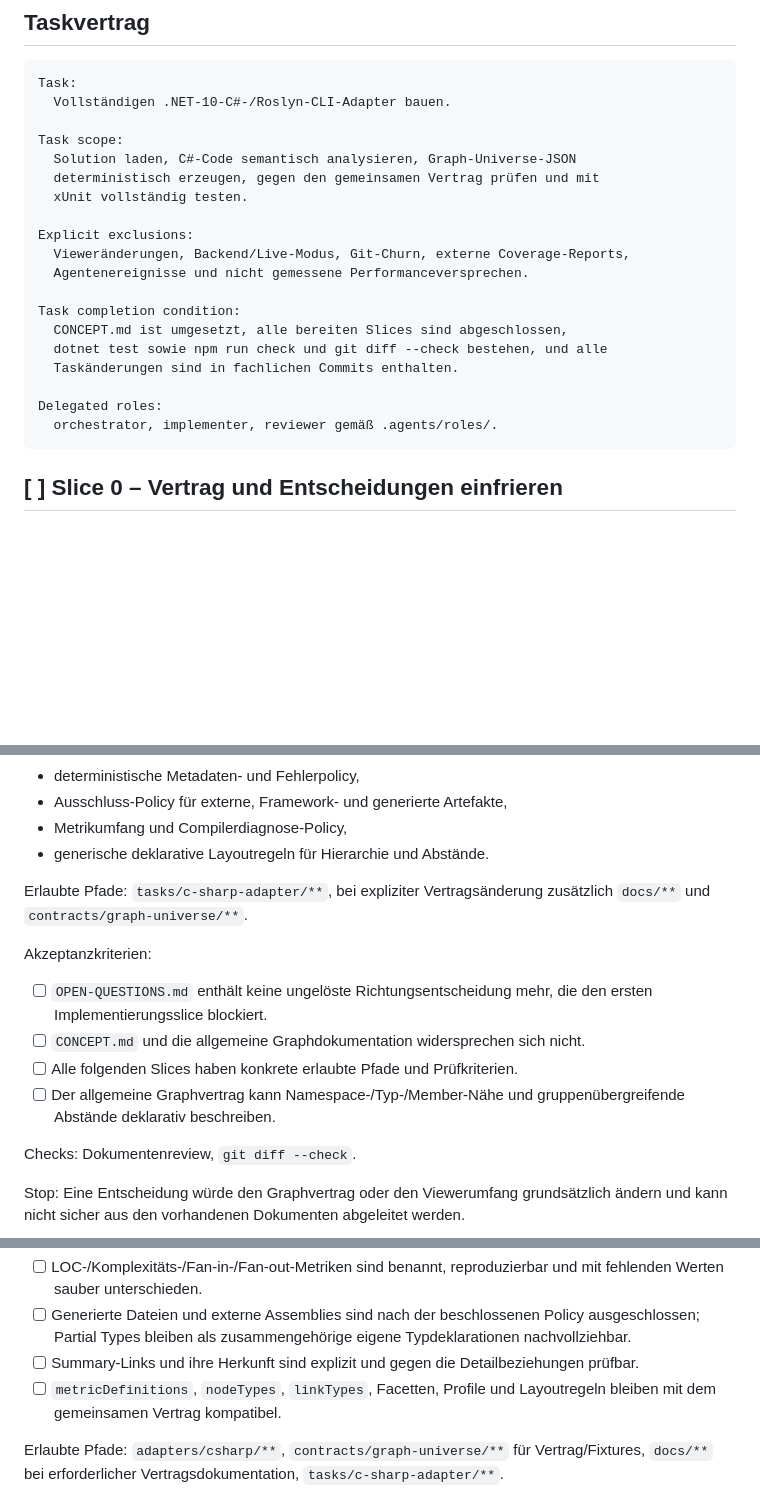
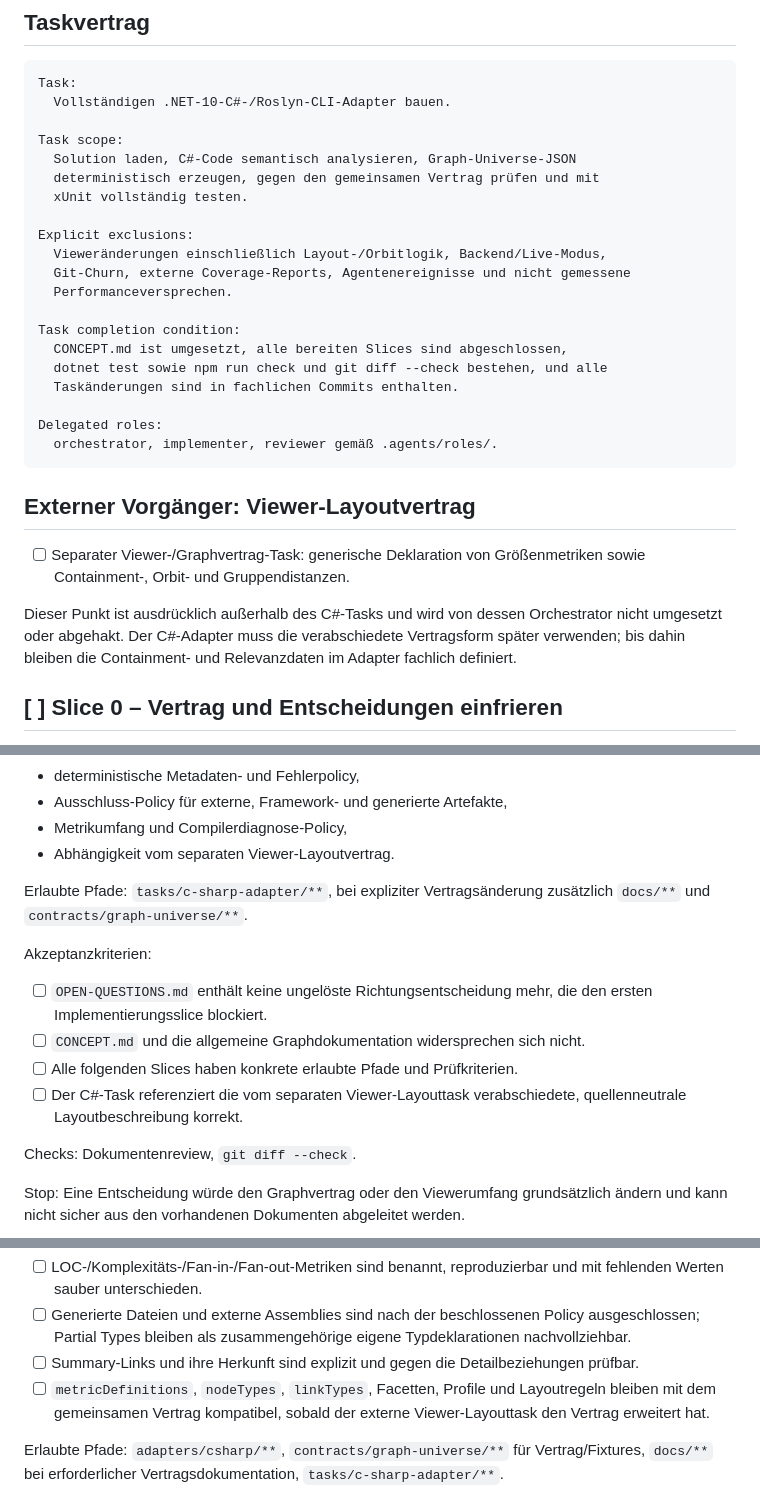
Before and after one commit to RalfHuesing/CodeVisualisierung, a Markdown page: tasks/c-sharp-adapter/ROADMAP.md, 3 parts joined by grey strips. GitHub-like rendering; blank space fills up the shorter version.

````diff
--- a/tasks/c-sharp-adapter/ROADMAP.md
+++ b/tasks/c-sharp-adapter/ROADMAP.md
@@ -15,8 +15,9 @@ Task scope:
   xUnit vollständig testen.
 
 Explicit exclusions:
-  Vieweränderungen, Backend/Live-Modus, Git-Churn, externe Coverage-Reports,
-  Agentenereignisse und nicht gemessene Performanceversprechen.
+  Vieweränderungen einschließlich Layout-/Orbitlogik, Backend/Live-Modus,
+  Git-Churn, externe Coverage-Reports, Agentenereignisse und nicht gemessene
+  Performanceversprechen.
 
 Task completion condition:
   CONCEPT.md ist umgesetzt, alle bereiten Slices sind abgeschlossen,
@@ -26,6 +27,16 @@ Task completion condition:
 Delegated roles:
   orchestrator, implementer, reviewer gemäß .agents/roles/.
 ```
+
+## Externer Vorgänger: Viewer-Layoutvertrag
+
+- [ ] Separater Viewer-/Graphvertrag-Task: generische Deklaration von
+  Größenmetriken sowie Containment-, Orbit- und Gruppendistanzen.
+
+Dieser Punkt ist ausdrücklich außerhalb des C#-Tasks und wird von dessen
+Orchestrator nicht umgesetzt oder abgehakt. Der C#-Adapter muss die
+verabschiedete Vertragsform später verwenden; bis dahin bleiben die
+Containment- und Relevanzdaten im Adapter fachlich definiert.
 
 ## [ ] Slice 0 – Vertrag und Entscheidungen einfrieren
 
@@ -41,7 +52,7 @@ Erwartete Inhalte:
 - deterministische Metadaten- und Fehlerpolicy,
 - Ausschluss-Policy für externe, Framework- und generierte Artefakte,
 - Metrikumfang und Compilerdiagnose-Policy,
-- generische deklarative Layoutregeln für Hierarchie und Abstände.
+- Abhängigkeit vom separaten Viewer-Layoutvertrag.
 
 Erlaubte Pfade: `tasks/c-sharp-adapter/**`, bei expliziter Vertragsänderung
 zusätzlich `docs/**` und `contracts/graph-universe/**`.
@@ -53,8 +64,8 @@ Akzeptanzkriterien:
 - [ ] `CONCEPT.md` und die allgemeine Graphdokumentation widersprechen sich
   nicht.
 - [ ] Alle folgenden Slices haben konkrete erlaubte Pfade und Prüfkriterien.
-- [ ] Der allgemeine Graphvertrag kann Namespace-/Typ-/Member-Nähe und
-  gruppenübergreifende Abstände deklarativ beschreiben.
+- [ ] Der C#-Task referenziert die vom separaten Viewer-Layouttask
+  verabschiedete, quellenneutrale Layoutbeschreibung korrekt.
 
 Checks: Dokumentenreview, `git diff --check`.
 
@@ -172,7 +183,8 @@ Akzeptanzkriterien:
 - [ ] Summary-Links und ihre Herkunft sind explizit und gegen die
   Detailbeziehungen prüfbar.
 - [ ] `metricDefinitions`, `nodeTypes`, `linkTypes`, Facetten, Profile und
-  Layoutregeln bleiben mit dem gemeinsamen Vertrag kompatibel.
+  Layoutregeln bleiben mit dem gemeinsamen Vertrag kompatibel, sobald der
+  externe Viewer-Layouttask den Vertrag erweitert hat.
 
 Erlaubte Pfade: `adapters/csharp/**`, `contracts/graph-universe/**` für
 Vertrag/Fixtures, `docs/**` bei erforderlicher Vertragsdokumentation,
````
Also changed, not shown: tasks/c-sharp-adapter/CONCEPT.md (+21 -3 lines), tasks/c-sharp-adapter/OPEN-QUESTIONS.md (+22 -19 lines).
